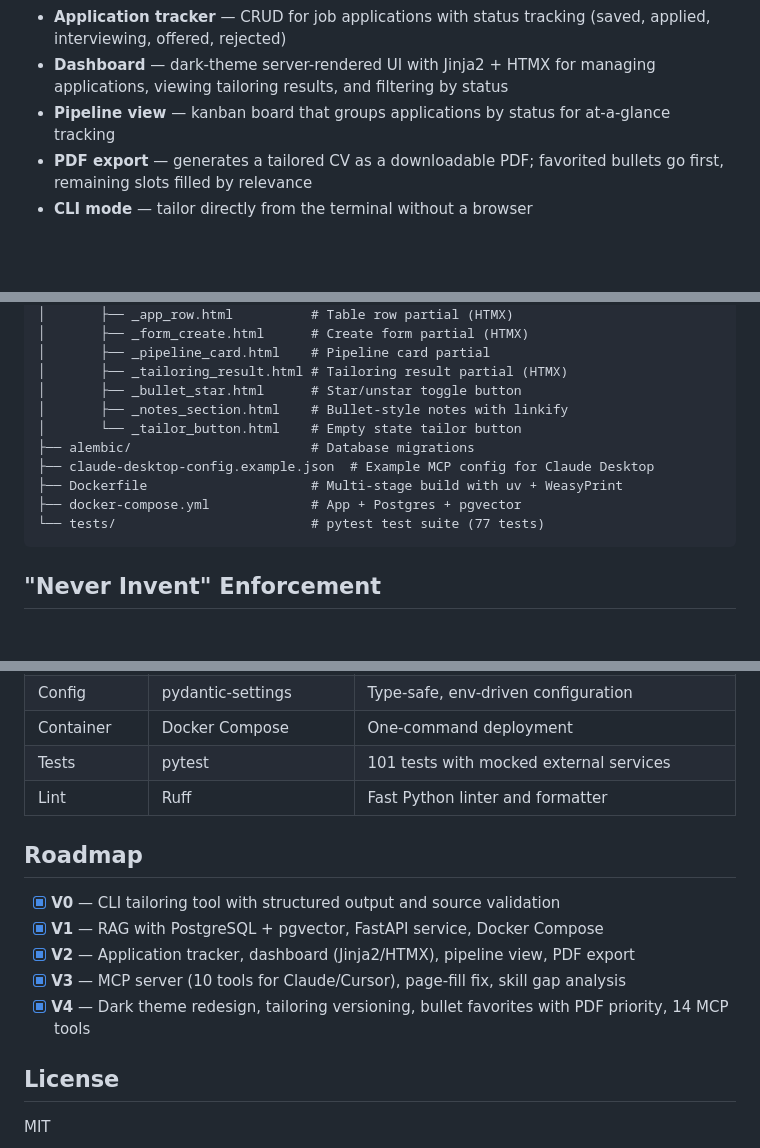
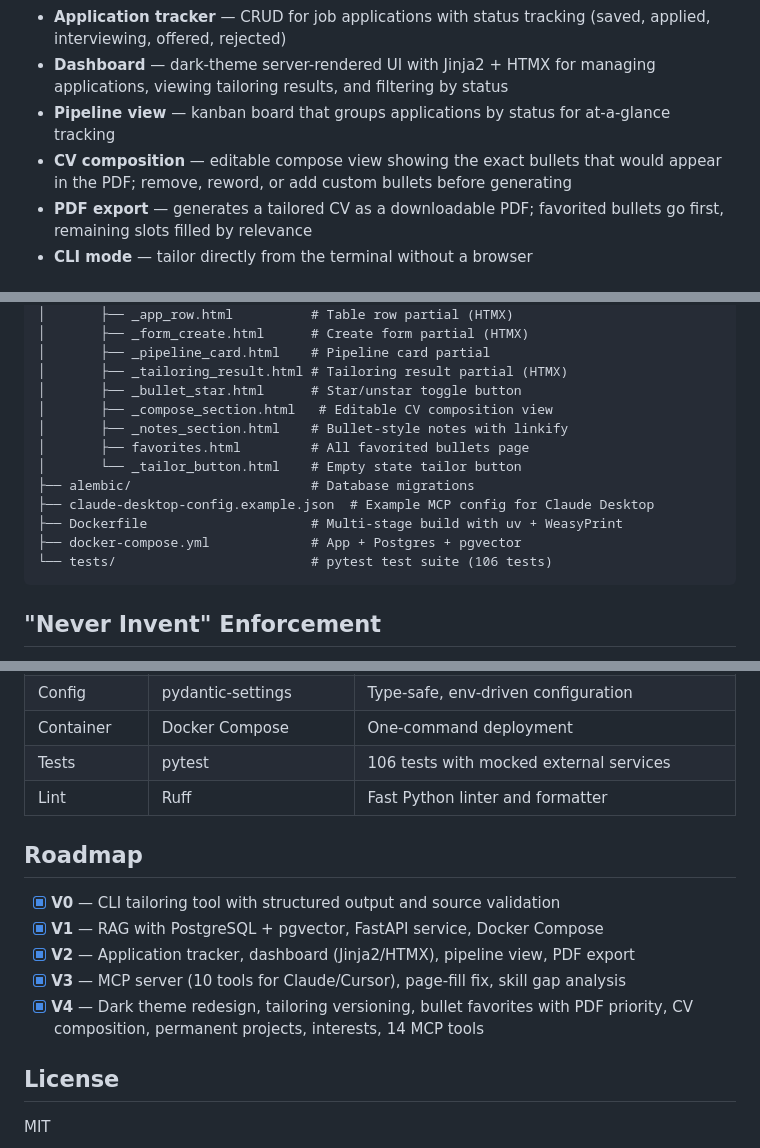
Before and after one commit to atalaymudanyali/career-copilot, a Markdown page: README.md, 3 parts joined by grey strips. Drawn GitHub-style; blank space fills up the shorter version.

Commit message:
docs: update README with composition feature, test count, and file tree
Co-Authored-By: Claude Opus 4.6 <noreply@anthropic.com>

````diff
--- a/README.md
+++ b/README.md
@@ -13,6 +13,7 @@ Paste a job description, get back your existing experience reordered and rephras
 - **Application tracker** — CRUD for job applications with status tracking (saved, applied, interviewing, offered, rejected)
 - **Dashboard** — dark-theme server-rendered UI with Jinja2 + HTMX for managing applications, viewing tailoring results, and filtering by status
 - **Pipeline view** — kanban board that groups applications by status for at-a-glance tracking
+- **CV composition** — editable compose view showing the exact bullets that would appear in the PDF; remove, reword, or add custom bullets before generating
 - **PDF export** — generates a tailored CV as a downloadable PDF; favorited bullets go first, remaining slots filled by relevance
 - **CLI mode** — tailor directly from the terminal without a browser
 
@@ -196,13 +197,15 @@ career-copilot/
 │       ├── _pipeline_card.html    # Pipeline card partial
 │       ├── _tailoring_result.html # Tailoring result partial (HTMX)
 │       ├── _bullet_star.html      # Star/unstar toggle button
+│       ├── _compose_section.html   # Editable CV composition view
 │       ├── _notes_section.html    # Bullet-style notes with linkify
+│       ├── favorites.html         # All favorited bullets page
 │       └── _tailor_button.html    # Empty state tailor button
 ├── alembic/                       # Database migrations
 ├── claude-desktop-config.example.json  # Example MCP config for Claude Desktop
 ├── Dockerfile                     # Multi-stage build with uv + WeasyPrint
 ├── docker-compose.yml             # App + Postgres + pgvector
-└── tests/                         # pytest test suite (77 tests)
+└── tests/                         # pytest test suite (106 tests)
 ```
 
 ## "Never Invent" Enforcement
@@ -230,7 +233,7 @@ This is the core design constraint, enforced at three levels:
 | HTTP | httpx | Async HTTP client for Ollama API |
 | Config | pydantic-settings | Type-safe, env-driven configuration |
 | Container | Docker Compose | One-command deployment |
-| Tests | pytest | 101 tests with mocked external services |
+| Tests | pytest | 106 tests with mocked external services |
 | Lint | Ruff | Fast Python linter and formatter |
 
 ## Roadmap
@@ -239,7 +242,7 @@ This is the core design constraint, enforced at three levels:
 - [x] **V1** — RAG with PostgreSQL + pgvector, FastAPI service, Docker Compose
 - [x] **V2** — Application tracker, dashboard (Jinja2/HTMX), pipeline view, PDF export
 - [x] **V3** — MCP server (10 tools for Claude/Cursor), page-fill fix, skill gap analysis
-- [x] **V4** — Dark theme redesign, tailoring versioning, bullet favorites with PDF priority, 14 MCP tools
+- [x] **V4** — Dark theme redesign, tailoring versioning, bullet favorites with PDF priority, CV composition, permanent projects, interests, 14 MCP tools
 
 ## License
 
````
